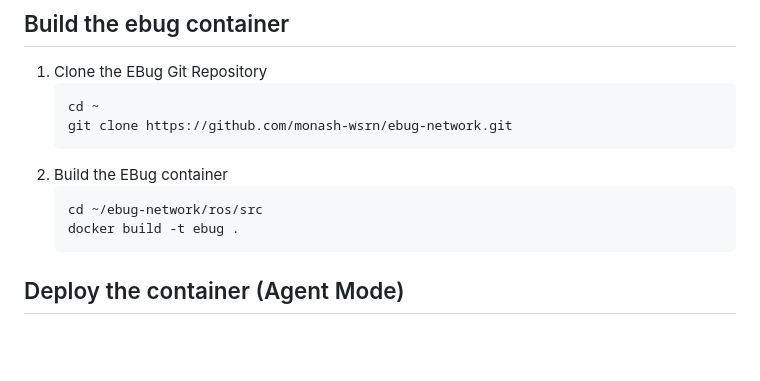
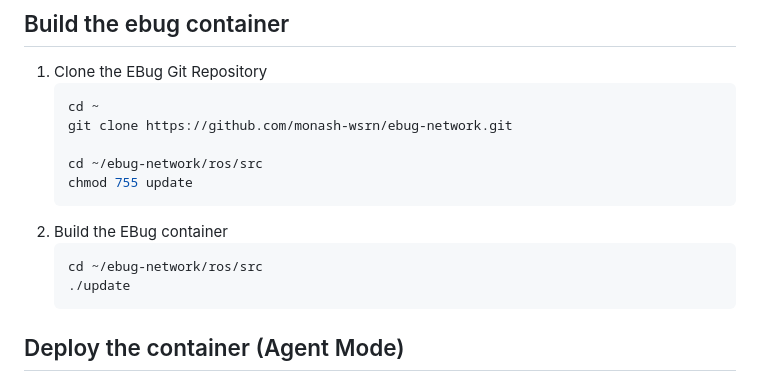
Before and after one commit to monash-wsrn/ebug-network, a Markdown page: docs/Deploy Containers.md, the part around the change. Rendered like a GitHub page; blank space fills up the shorter version.

````diff
--- a/docs/Deploy Containers.md
+++ b/docs/Deploy Containers.md
@@ -7,11 +7,14 @@
     ```sh
     cd ~
     git clone https://github.com/monash-wsrn/ebug-network.git
+
+    cd ~/ebug-network/ros/src
+    chmod 755 update
     ```
 2. Build the EBug container
     ```sh
     cd ~/ebug-network/ros/src
-    docker build -t ebug .
+    ./update
     ```
 
 
````
